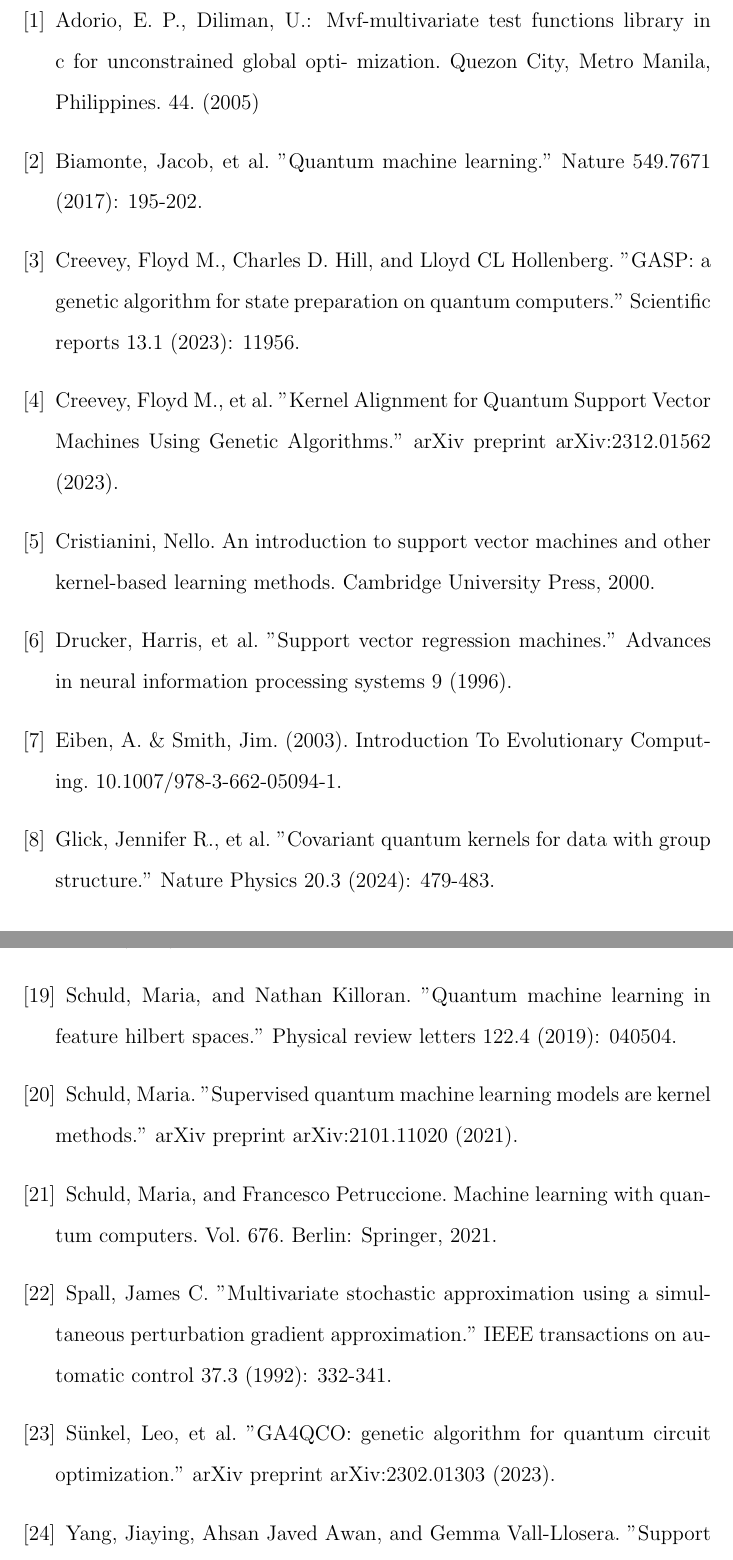
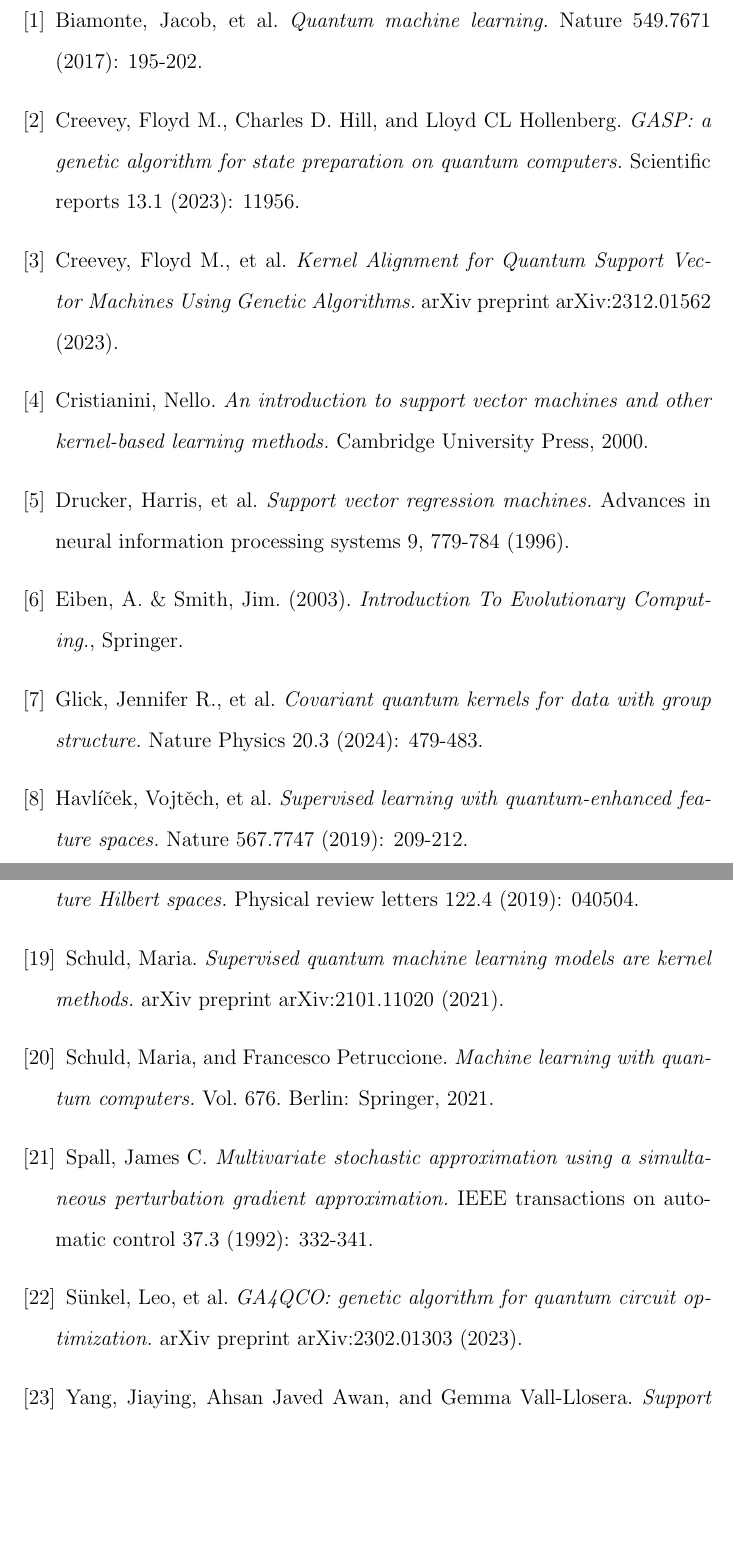
Before and after one commit to eigenlore/quantum-machine-learning, a LaTeX thesis (Thesis/thesis.tex): two parts of pages 67 and 69 of 69, joined at a grey line, cut at the place of the change, the shorter picture padded with empty space. Compiled offline with pdfLaTeX.

Commit message:
correzioni

```diff
--- a/Thesis/thesis.tex
+++ b/Thesis/thesis.tex
@@ -1017,23 +1016,20 @@ The goal now would be to further study the performance of the genetic algorithm
 
 \begin{thebibliography}{9}
 
-    \bibitem{adorio}
-    Adorio, E. P., Diliman, U.: Mvf-multivariate test functions library in c for unconstrained global opti-
-mization. Quezon City, Metro Manila, Philippines. 44. (2005)
     \bibitem{biamonte2017}
-    Biamonte, Jacob, et al. "Quantum machine learning." Nature 549.7671 (2017): 195-202.
+    Biamonte, Jacob, et al. \textit{Quantum machine learning.} Nature 549.7671 (2017): 195-202.
     \bibitem{creevey2023a}
-    Creevey, Floyd M., Charles D. Hill, and Lloyd CL Hollenberg. "GASP: a genetic algorithm for state preparation on quantum computers." Scientific reports 13.1 (2023): 11956.
+    Creevey, Floyd M., Charles D. Hill, and Lloyd CL Hollenberg. \textit{GASP: a genetic algorithm for state preparation on quantum computers.} Scientific reports 13.1 (2023): 11956.
     \bibitem{creevey2023b}
-    Creevey, Floyd M., et al. "Kernel Alignment for Quantum Support Vector Machines Using Genetic Algorithms." arXiv preprint arXiv:2312.01562 (2023).
+    Creevey, Floyd M., et al. \textit{Kernel Alignment for Quantum Support Vector Machines Using Genetic Algorithms.} arXiv preprint arXiv:2312.01562 (2023).
     \bibitem{cristianini2000}
-    Cristianini, Nello. An introduction to support vector machines and other kernel-based learning methods. Cambridge University Press, 2000.
+    Cristianini, Nello. \textit{An introduction to support vector machines and other kernel-based learning methods.} Cambridge University Press, 2000.
     \bibitem{drucker}
-    Drucker, Harris, et al. "Support vector regression machines." Advances in neural information processing systems 9 (1996).
+    Drucker, Harris, et al. \textit{Support vector regression machines.} Advances in neural information processing systems 9, 779-784 (1996).
     \bibitem{eiben2003}
-    Eiben, A. \& Smith, Jim. (2003). Introduction To Evolutionary Computing. 10.1007/978-3-662-05094-1.
+    Eiben, A. \& Smith, Jim. (2003). \textit{Introduction To Evolutionary Computing.}, Springer.
     \bibitem{glick2022}
-    Glick, Jennifer R., et al. "Covariant quantum kernels for data with group structure." Nature Physics 20.3 (2024): 479-483.
+    Glick, Jennifer R., et al. \textit{Covariant quantum kernels for data with group structure.} Nature Physics 20.3 (2024): 479-483.
     \bibitem{havlicek2019}
-    Havlíček, Vojtěch, et al. "Supervised learning with quantum-enhanced feature spaces." Nature 567.7747 (2019): 209-212.
+    Havlíček, Vojtěch, et al. \textit{Supervised learning with quantum-enhanced feature spaces.} Nature 567.7747 (2019): 209-212.
     \bibitem{hubregtsen2021}
@@ -1055,15 +1051,15 @@ mization. Quezon City, Metro Manila, Philippines. 44. (2005)
     \bibitem{rebentrost2014}
-    Rebentrost, Patrick, Masoud Mohseni, and Seth Lloyd. "Quantum support vector machine for big data classification." Physical review letters 113.13 (2014): 130503.
+    Rebentrost, Patrick, Masoud Mohseni, and Seth Lloyd. \textit{Quantum support vector machine for big data classification.} Physical review letters 113.13 (2014): 130503.
     \bibitem{schuld2018}
-    Schuld, Maria, and Nathan Killoran. "Quantum machine learning in feature hilbert spaces." Physical review letters 122.4 (2019): 040504.
+    Schuld, Maria, and Nathan Killoran. \textit{Quantum machine learning in feature Hilbert spaces.} Physical review letters 122.4 (2019): 040504.
     \bibitem{schuld2021a}
-    Schuld, Maria. "Supervised quantum machine learning models are kernel methods." arXiv preprint arXiv:2101.11020 (2021).
+    Schuld, Maria. \textit{Supervised quantum machine learning models are kernel methods.} arXiv preprint arXiv:2101.11020 (2021).
     \bibitem{schuld2021b}
-    Schuld, Maria, and Francesco Petruccione. Machine learning with quantum computers. Vol. 676. Berlin: Springer, 2021.
+    Schuld, Maria, and Francesco Petruccione. \textit{Machine learning with quantum computers.} Vol. 676. Berlin: Springer, 2021.
     \bibitem{spall1992}
-    Spall, James C. "Multivariate stochastic approximation using a simultaneous perturbation gradient approximation." IEEE transactions on automatic control 37.3 (1992): 332-341.
+    Spall, James C. \textit{Multivariate stochastic approximation using a simultaneous perturbation gradient approximation.} IEEE transactions on automatic control 37.3 (1992): 332-341.
     \bibitem{sunckel2023}
-    Sünkel, Leo, et al. "GA4QCO: genetic algorithm for quantum circuit optimization." arXiv preprint arXiv:2302.01303 (2023).
+    Sünkel, Leo, et al. \textit{GA4QCO: genetic algorithm for quantum circuit optimization.} arXiv preprint arXiv:2302.01303 (2023).
     \bibitem{yang2019}
-    Yang, Jiaying, Ahsan Javed Awan, and Gemma Vall-Llosera. "Support vector machines on noisy intermediate scale quantum computers." arXiv preprint arXiv:1909.11988 (2019).
+    Yang, Jiaying, Ahsan Javed Awan, and Gemma Vall-Llosera. \textit{Support vector machines on noisy intermediate scale quantum computers.} arXiv preprint arXiv:1909.11988 (2019).
     \bibitem{zhou2024}
```
Also changed, not shown: Thesis/images/meanfitnesssvr.png, Thesis/thesis.pdf, Thesis/thesis.tex (29 more changed lines), 7 other files.
